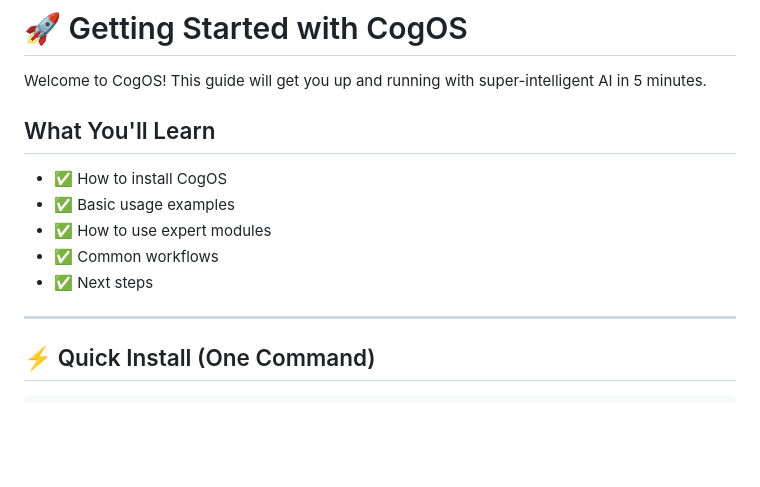
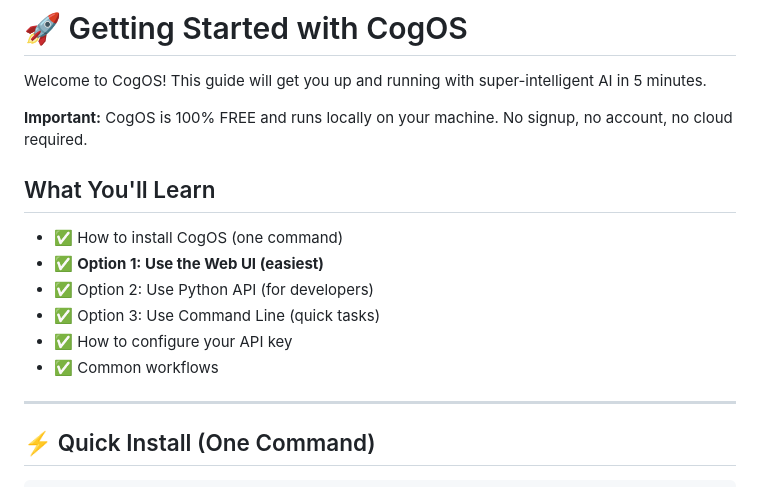
Before and after one commit to corbybender/cog, a Markdown page: docs/START_HERE.md, the part around one of its changes. Drawn GitHub-style; blank space fills up the shorter version.

```diff
--- a/docs/START_HERE.md
+++ b/docs/START_HERE.md
@@ -2,13 +2,16 @@
 
 Welcome to CogOS! This guide will get you up and running with super-intelligent AI in 5 minutes.
 
+**Important:** CogOS is 100% FREE and runs locally on your machine. No signup, no account, no cloud required.
+
 ## What You'll Learn
 
-- ✅ How to install CogOS
-- ✅ Basic usage examples
-- ✅ How to use expert modules
+- ✅ How to install CogOS (one command)
+- ✅ **Option 1: Use the Web UI (easiest)**
+- ✅ Option 2: Use Python API (for developers)
+- ✅ Option 3: Use Command Line (quick tasks)
+- ✅ How to configure your API key
 - ✅ Common workflows
-- ✅ Next steps
 
 ---
 
```
Also changed, not shown: other parts of docs/START_HERE.md (+56 -5 lines).
